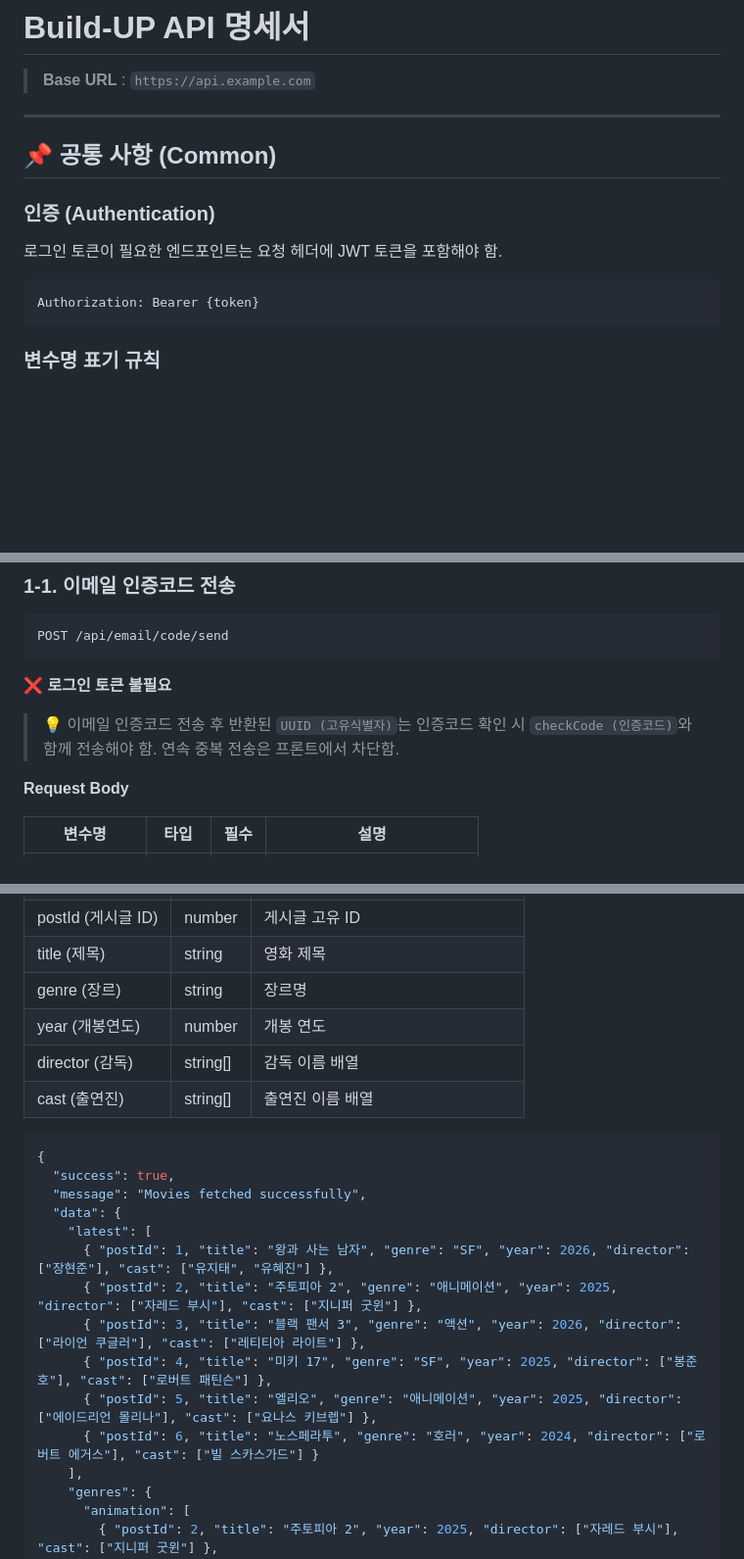
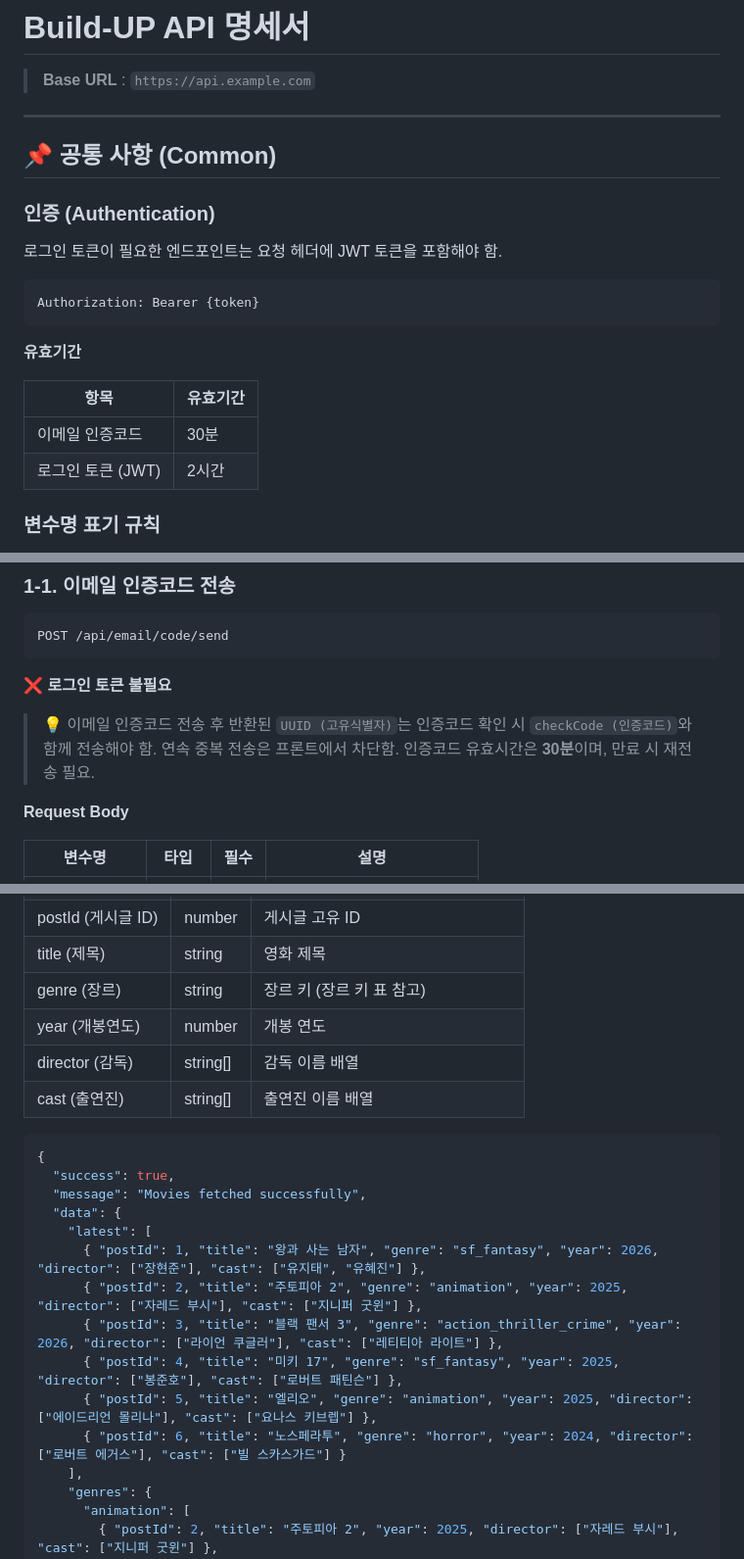
Before and after one commit to FRONTENDBOOTCAMP-17th/Bui1d-UP, a Markdown page: Backend-API.md, 3 parts joined by grey strips. Shown at 98% size. Rendered like a GitHub page; blank space fills up the shorter version.

Commit message:
장르키 추가와 이메일,로그인의 주의사항 추가
Updated genre keys in the API documentation and added expiration details for tokens and codes.

````diff
--- a/Backend-API.md
+++ b/Backend-API.md
@@ -1,6 +1,7 @@
 # Build-UP API 명세서
 
 > **Base URL** : `https://api.example.com`
+
 ---
 
 ## 📌 공통 사항 (Common)
@@ -10,6 +11,13 @@
 ```
 Authorization: Bearer {token}
 ```
+
+**유효기간**
+
+| 항목 | 유효기간 |
+|---|---|
+| 이메일 인증코드 | 30분 |
+| 로그인 토큰 (JWT) | 2시간 |
 
 ### 변수명 표기 규칙
 변수명은 **영문(camelCase)** 으로 작성하며, 설명은 **한글**로 병기함.
@@ -94,6 +102,7 @@ POST /api/email/code/send
 > 💡 이메일 인증코드 전송 후 반환된 `UUID (고유식별자)`는
 > 인증코드 확인 시 `checkCode (인증코드)`와 함께 전송해야 함.
 > 연속 중복 전송은 프론트에서 차단함.
+> 인증코드 유효시간은 **30분**이며, 만료 시 재전송 필요.
 
 **Request Body**
 
@@ -533,7 +544,7 @@ GET /api/list
 | genres (장르별) | object | 장르 키별 최신순 게시글 (각 최대 5개) |
 | postId (게시글 ID) | number | 게시글 고유 ID |
 | title (제목) | string | 영화 제목 |
-| genre (장르) | string | 장르명 |
+| genre (장르) | string | 장르 키 (장르 키 표 참고) |
 | year (개봉연도) | number | 개봉 연도 |
 | director (감독) | string[] | 감독 이름 배열 |
 | cast (출연진) | string[] | 출연진 이름 배열 |
@@ -544,12 +555,12 @@ GET /api/list
   "message": "Movies fetched successfully",
   "data": {
     "latest": [
-      { "postId": 1, "title": "왕과 사는 남자", "genre": "SF", "year": 2026, "director": ["장현준"], "cast": ["유지태", "유혜진"] },
-      { "postId": 2, "title": "주토피아 2", "genre": "애니메이션", "year": 2025, "director": ["자레드 부시"], "cast": ["지니퍼 굿윈"] },
-      { "postId": 3, "title": "블랙 팬서 3", "genre": "액션", "year": 2026, "director": ["라이언 쿠글러"], "cast": ["레티티아 라이트"] },
-      { "postId": 4, "title": "미키 17", "genre": "SF", "year": 2025, "director": ["봉준호"], "cast": ["로버트 패틴슨"] },
-      { "postId": 5, "title": "엘리오", "genre": "애니메이션", "year": 2025, "director": ["에이드리언 몰리나"], "cast": ["요나스 키브렙"] },
-      { "postId": 6, "title": "노스페라투", "genre": "호러", "year": 2024, "director": ["로버트 에거스"], "cast": ["빌 스카스가드"] }
+      { "postId": 1, "title": "왕과 사는 남자", "genre": "sf_fantasy", "year": 2026, "director": ["장현준"], "cast": ["유지태", "유혜진"] },
+      { "postId": 2, "title": "주토피아 2", "genre": "animation", "year": 2025, "director": ["자레드 부시"], "cast": ["지니퍼 굿윈"] },
+      { "postId": 3, "title": "블랙 팬서 3", "genre": "action_thriller_crime", "year": 2026, "director": ["라이언 쿠글러"], "cast": ["레티티아 라이트"] },
+      { "postId": 4, "title": "미키 17", "genre": "sf_fantasy", "year": 2025, "director": ["봉준호"], "cast": ["로버트 패틴슨"] },
+      { "postId": 5, "title": "엘리오", "genre": "animation", "year": 2025, "director": ["에이드리언 몰리나"], "cast": ["요나스 키브렙"] },
+      { "postId": 6, "title": "노스페라투", "genre": "horror", "year": 2024, "director": ["로버트 에거스"], "cast": ["빌 스카스가드"] }
     ],
     "genres": {
       "animation": [
````
Also changed, not shown: other parts of Backend-API.md (+2 -0 lines).
